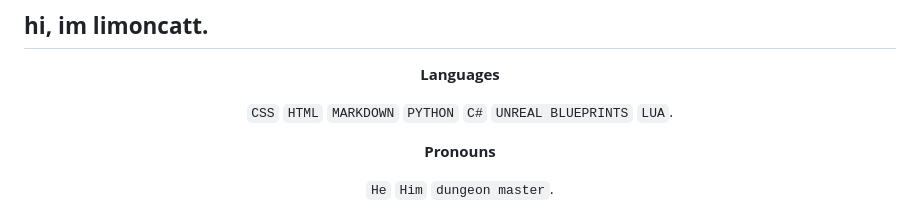
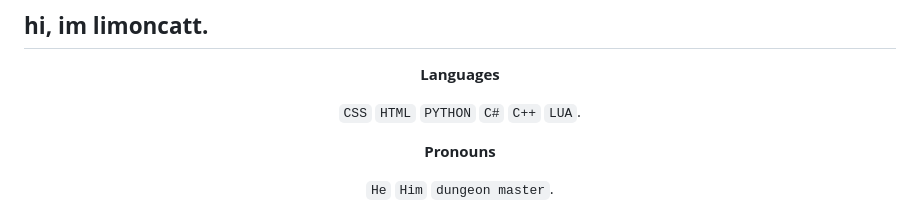
Before and after one commit to limoncatt/limoncatt, a Markdown page: README.md, the part around the change. GitHub-like rendering.

```diff
--- a/README.md
+++ b/README.md
@@ -3,7 +3,7 @@
 
 **Languages**
 
-`CSS` `HTML` `MARKDOWN` `PYTHON` `C#` `UNREAL BLUEPRINTS` `LUA`.
+`CSS` `HTML` `PYTHON` `C#` `C++` `LUA`.
 
 **Pronouns**
 
```
